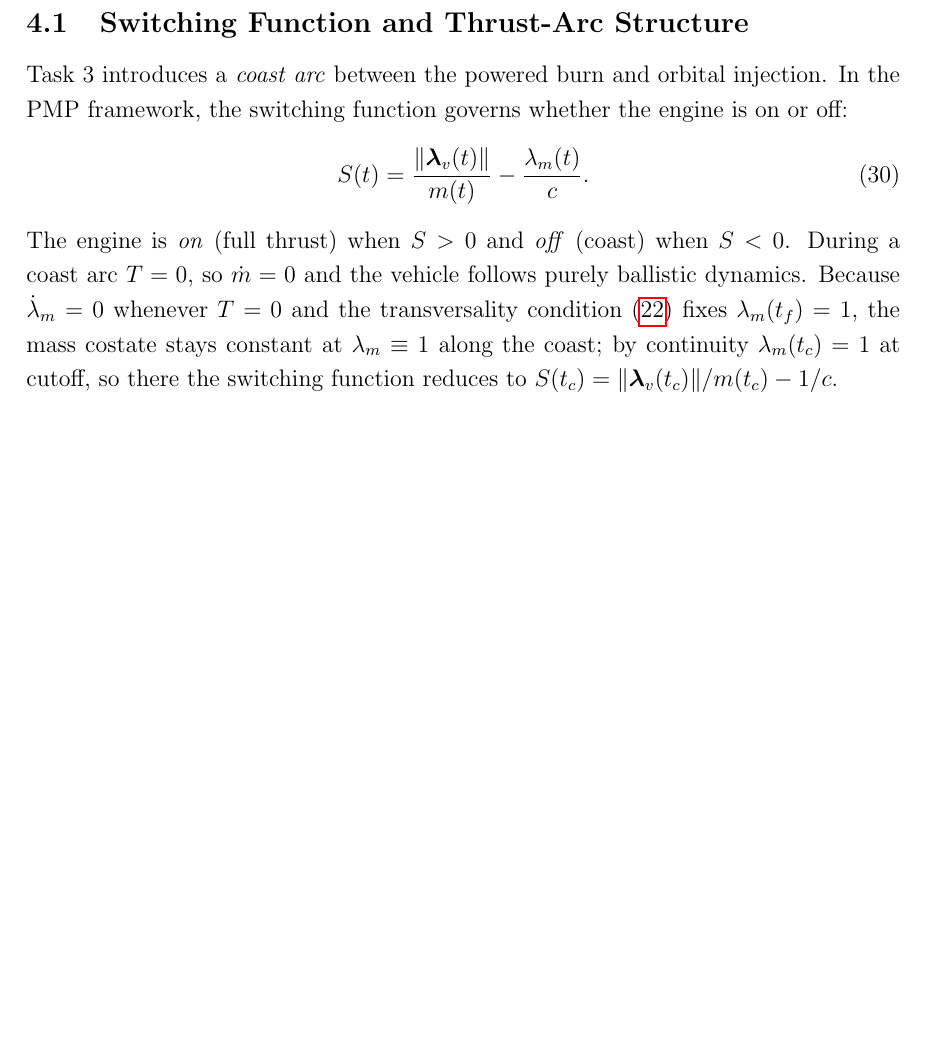
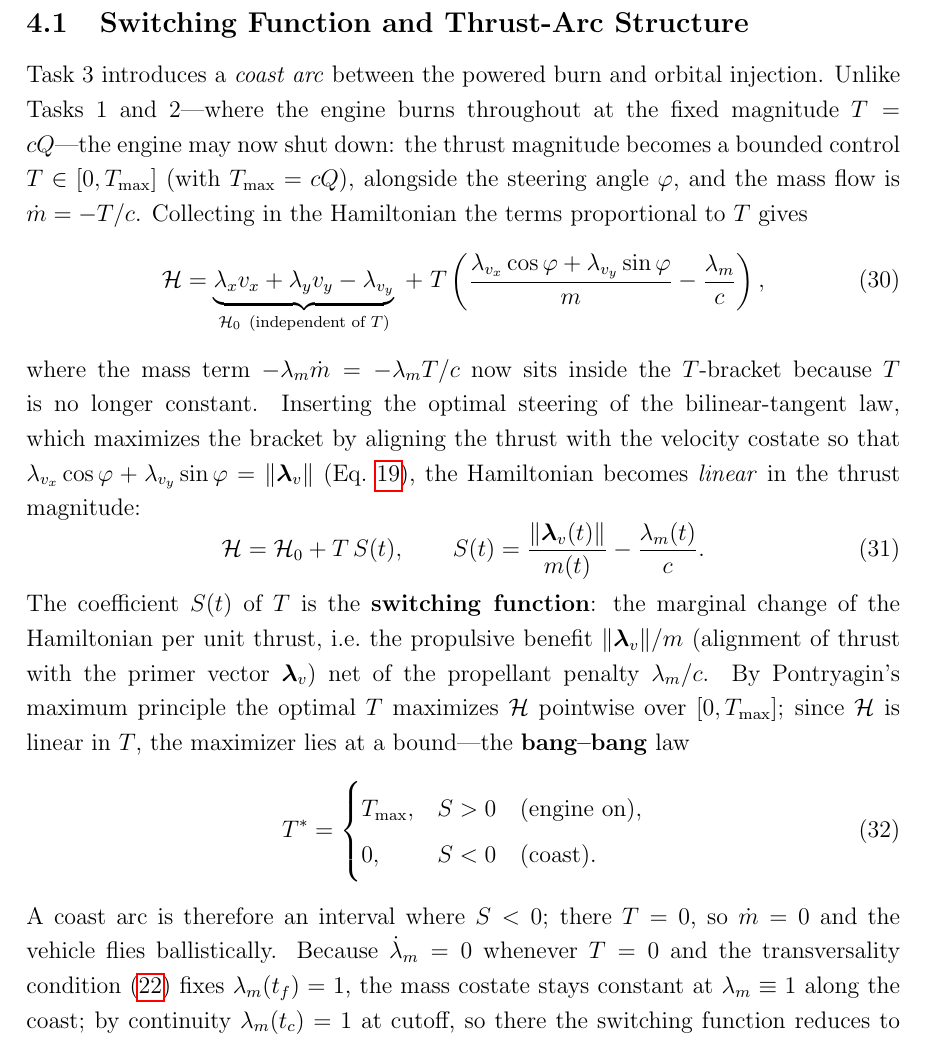
Before and after one commit to nickdambr/dynamics-control-launch-vehicles, a LaTeX document (HM1/report/main.tex, which reads HM1/report/chapters/Task3.tex): part of page 13 of 20, cut so that both start at the same text, the shorter picture padded with empty space. The pictures show the PDF file HM1/report/main.pdf that the author committed with the source.

Commit message:
docs(HM1): derive the Task 3 switching function from the Hamiltonian
Show why S = ||lambda_v||/m - lambda_m/c instead of just stating it: in Task 3 the thrust magnitude is a bounded control (engine on/off), so grouping the Hamiltonian by T and inserting the optimal primer-vector steering makes H linear in T (H = H0 + T*S). Pontryagin's maximum principle then gives the bang-bang law (T=Tmax for S>0, coast for S<0). S is the marginal Hamiltonian per unit thrust: propulsive benefit ||lambda_v||/m net of the propellant penalty lambda_m/c.

```diff
--- a/HM1/report/chapters/Task3.tex
+++ b/HM1/report/chapters/Task3.tex
@@ -6,12 +6,24 @@
 
 \subsection{Switching Function and Thrust-Arc Structure}
 
-Task~3 introduces a \emph{coast arc} between the powered burn and orbital injection. In the PMP framework, the switching function governs whether the engine is on or off:
+Task~3 introduces a \emph{coast arc} between the powered burn and orbital injection. Unlike Tasks~1 and~2---where the engine burns throughout at the fixed magnitude $T = cQ$---the engine may now shut down: the thrust magnitude becomes a bounded control $T \in [0, T_{\max}]$ (with $T_{\max} = cQ$), alongside the steering angle $\varphi$, and the mass flow is $\dot{m} = -T/c$. Collecting in the Hamiltonian the terms proportional to $T$ gives
 \begin{equation}
+    \mathcal{H} = \underbrace{\lambda_x v_x + \lambda_y v_y - \lambda_{v_y}}_{\mathcal{H}_0\ (\text{independent of } T)}
+    \; + \; T\left(\frac{\lambda_{v_x}\cos\varphi + \lambda_{v_y}\sin\varphi}{m} - \frac{\lambda_m}{c}\right),
+    \label{eq:H_grouped}
+\end{equation}
+where the mass term $-\lambda_m\dot{m} = -\lambda_m T/c$ now sits inside the $T$-bracket because $T$ is no longer constant. Inserting the optimal steering of the bilinear-tangent law, which maximizes the bracket by aligning the thrust with the velocity costate so that $\lambda_{v_x}\cos\varphi + \lambda_{v_y}\sin\varphi = \|\boldsymbol{\lambda}_v\|$ (Eq.~\ref{eq:maxcond}), the Hamiltonian becomes \emph{linear} in the thrust magnitude:
+\begin{equation}
+    \mathcal{H} = \mathcal{H}_0 + T\,S(t), \qquad
     S(t) = \frac{\|\boldsymbol{\lambda}_v(t)\|}{m(t)} - \frac{\lambda_m(t)}{c}.
     \label{eq:switching}
 \end{equation}
-The engine is \emph{on} (full thrust) when $S > 0$ and \emph{off} (coast) when $S < 0$. During a coast arc $T = 0$, so $\dot{m} = 0$ and the vehicle follows purely ballistic dynamics. Because $\dot{\lambda}_m = 0$ whenever $T = 0$ and the transversality condition \eqref{eq:trans_m} fixes $\lambda_m(t_f) = 1$, the mass costate stays constant at $\lambda_m \equiv 1$ along the coast; by continuity $\lambda_m(t_c) = 1$ at cutoff, so there the switching function reduces to $S(t_c) = \|\boldsymbol{\lambda}_v(t_c)\|/m(t_c) - 1/c$.
+The coefficient $S(t)$ of $T$ is the \textbf{switching function}: the marginal change of the Hamiltonian per unit thrust, i.e.\ the propulsive benefit $\|\boldsymbol{\lambda}_v\|/m$ (alignment of thrust with the primer vector $\boldsymbol{\lambda}_v$) net of the propellant penalty $\lambda_m/c$. By Pontryagin's maximum principle the optimal $T$ maximizes $\mathcal{H}$ pointwise over $[0, T_{\max}]$; since $\mathcal{H}$ is linear in $T$, the maximizer lies at a bound---the \textbf{bang--bang} law
+\begin{equation}
+    T^\ast = \begin{cases} T_{\max}, & S > 0 \quad(\text{engine on}),\\[2pt] 0,        & S < 0 \quad(\text{coast}). \end{cases}
+    \label{eq:bangbang}
+\end{equation}
+A coast arc is therefore an interval where $S < 0$; there $T = 0$, so $\dot{m} = 0$ and the vehicle flies ballistically. Because $\dot{\lambda}_m = 0$ whenever $T = 0$ and the transversality condition \eqref{eq:trans_m} fixes $\lambda_m(t_f) = 1$, the mass costate stays constant at $\lambda_m \equiv 1$ along the coast; by continuity $\lambda_m(t_c) = 1$ at cutoff, so there the switching function reduces to $S(t_c) = \|\boldsymbol{\lambda}_v(t_c)\|/m(t_c) - 1/c$.
 
 The three-phase mission sequence is:
 \begin{enumerate}
```
Also changed, not shown: HM1/report/main.pdf.
